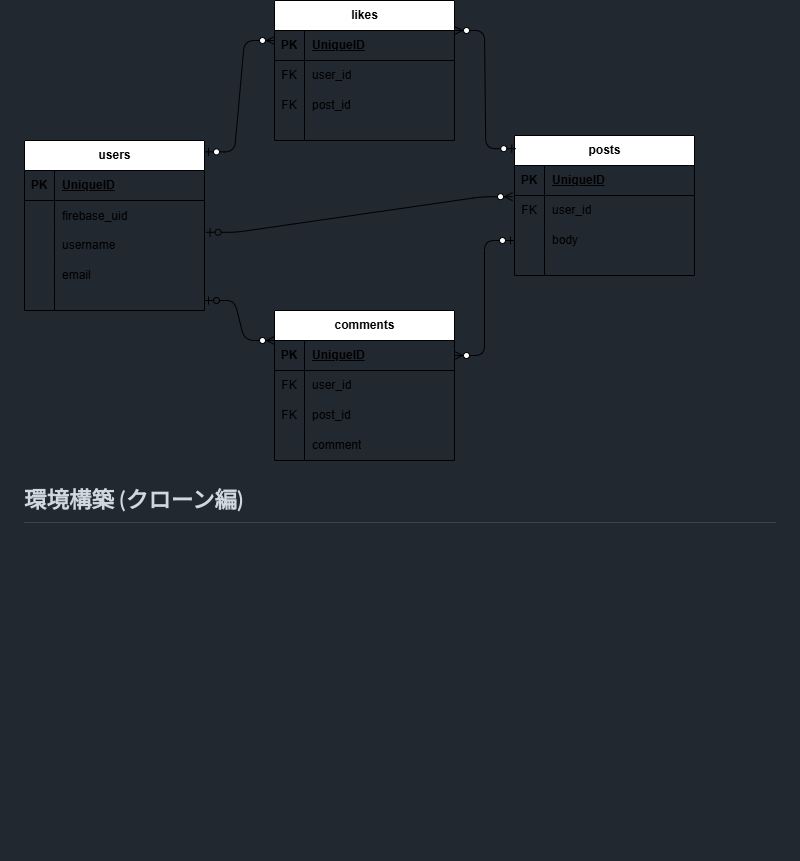
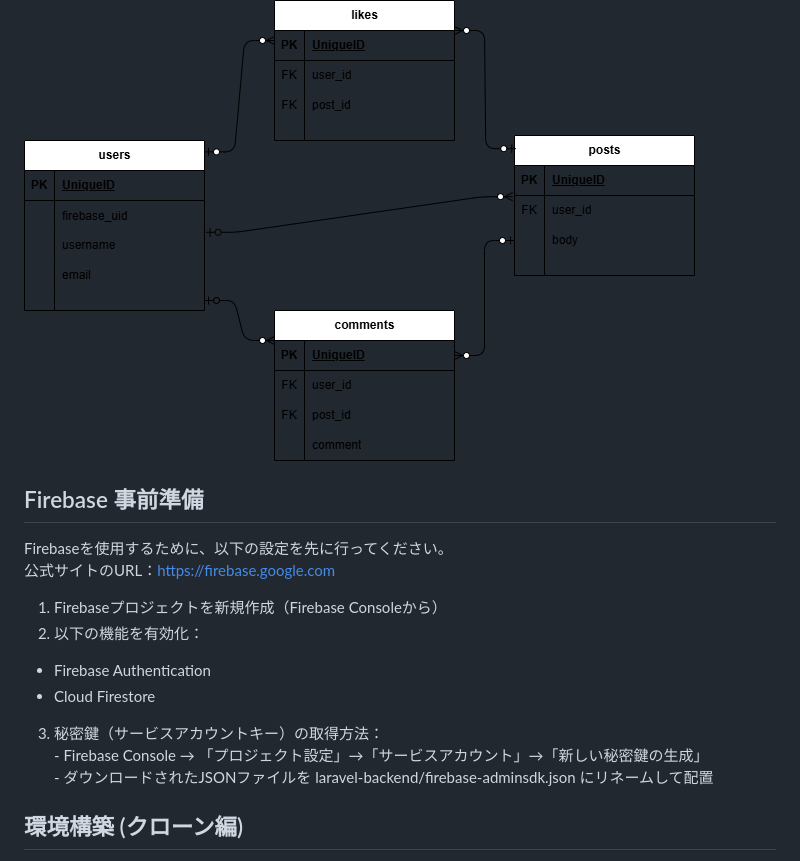
Before and after one commit to yuriko52-star/20250708_ishiguro, a Markdown page: README.md, the part around one of its changes. Drawn GitHub-style; blank space fills up the shorter version.

```diff
--- a/README.md
+++ b/README.md
@@ -37,6 +37,18 @@ slackのコミュニティで発信し、反応をいただくことに快感を
 ## ER図
 ![ER図](./images/erd3.png)
 
+## Firebase 事前準備
+  Firebaseを使用するために、以下の設定を先に行ってください。
+  公式サイトのURL：https://firebase.google.com
+   1. Firebaseプロジェクトを新規作成（Firebase Consoleから）
+   2. 以下の機能を有効化：
+   - Firebase Authentication
+   - Cloud Firestore
+   3. 秘密鍵（サービスアカウントキー）の取得方法：
+    - Firebase Console → 「プロジェクト設定」→「サービスアカウント」→「新しい秘密鍵の生成」
+    - ダウンロードされたJSONファイルを laravel-backend/firebase-adminsdk.json にリネームして配置
+
+
 ## 環境構築  (クローン編)
 
 1. クローンしたいところに移動
```
Also changed, not shown: other parts of README.md (+51 -46 lines).
